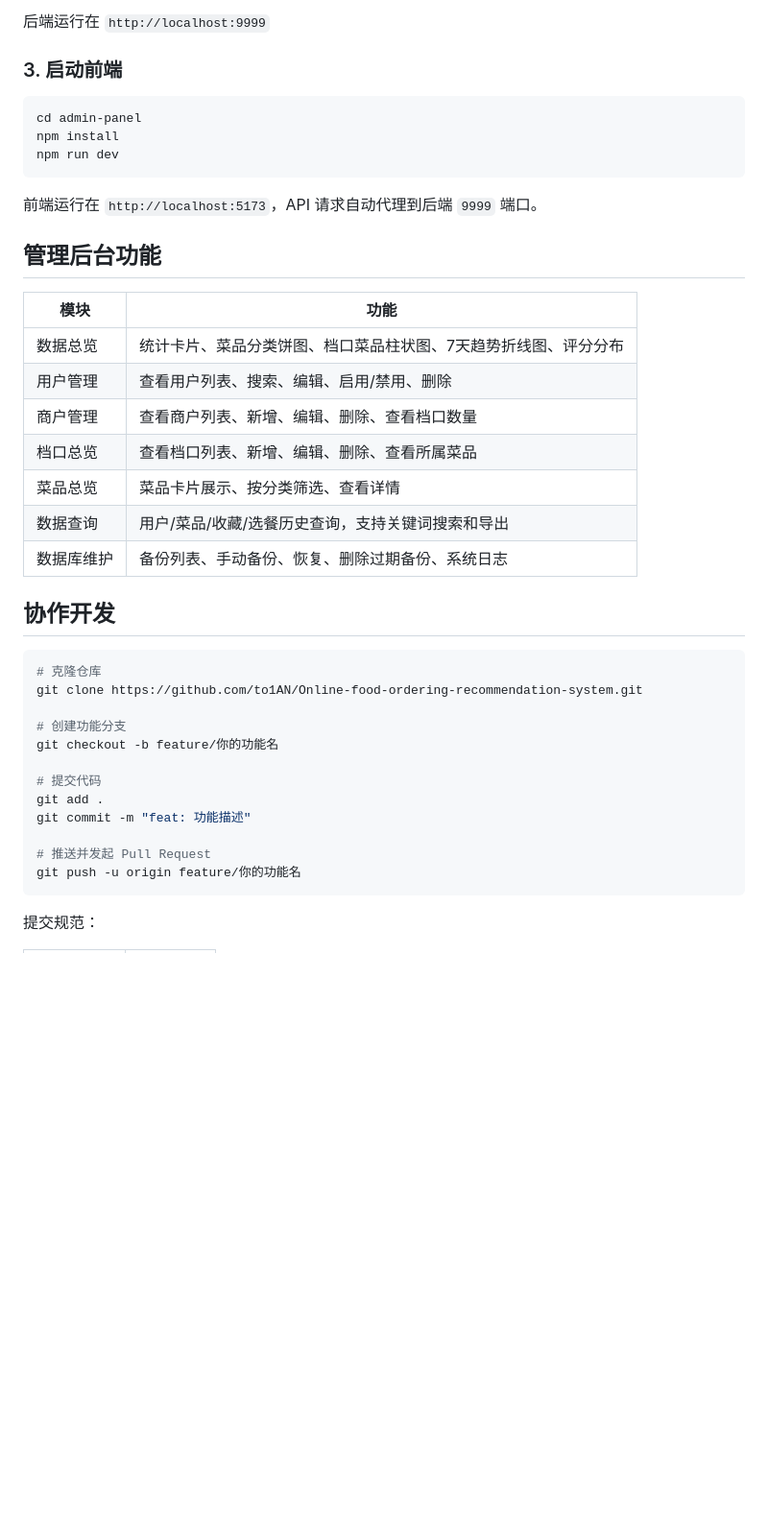
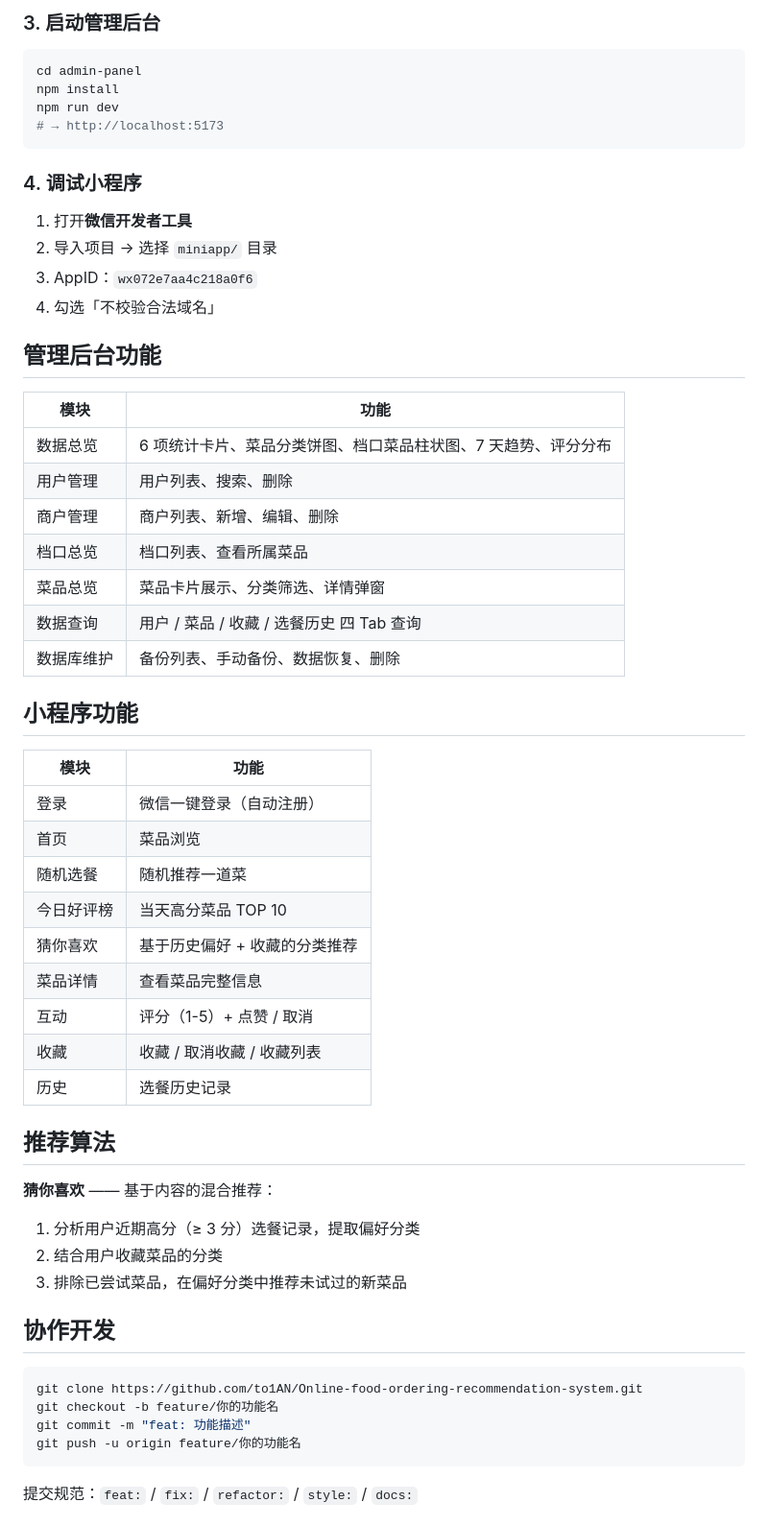
Before and after one commit to to1AN/Online-food-ordering-recommendation-system, a Markdown page: README.md, the part around one of its changes. Shown at 96% size. Rendered like a GitHub page; blank space fills up the shorter version.

````diff
--- a/README.md
+++ b/README.md
@@ -82,45 +90,63 @@ mvn spring-boot:run -DskipTests
 ```
 
-后端运行在 `http://localhost:9999`
-
-### 3. 启动前端
+### 3. 启动管理后台
 
 ```bash
 cd admin-panel
 npm install
 npm run dev
+# → http://localhost:5173
 ```
 
-前端运行在 `http://localhost:5173`，API 请求自动代理到后端 `9999` 端口。
+### 4. 调试小程序
+
+1. 打开**微信开发者工具**
+2. 导入项目 → 选择 `miniapp/` 目录
+3. AppID：`wx072e7aa4c218a0f6`
+4. 勾选「不校验合法域名」
 
 ## 管理后台功能
 
 | 模块 | 功能 |
 |------|------|
-| 数据总览 | 统计卡片、菜品分类饼图、档口菜品柱状图、7天趋势折线图、评分分布 |
-| 用户管理 | 查看用户列表、搜索、编辑、启用/禁用、删除 |
-| 商户管理 | 查看商户列表、新增、编辑、删除、查看档口数量 |
-| 档口总览 | 查看档口列表、新增、编辑、删除、查看所属菜品 |
-| 菜品总览 | 菜品卡片展示、按分类筛选、查看详情 |
-| 数据查询 | 用户/菜品/收藏/选餐历史查询，支持关键词搜索和导出 |
-| 数据库维护 | 备份列表、手动备份、恢复、删除过期备份、系统日志 |
+| 数据总览 | 6 项统计卡片、菜品分类饼图、档口菜品柱状图、7 天趋势、评分分布 |
+| 用户管理 | 用户列表、搜索、删除 |
+| 商户管理 | 商户列表、新增、编辑、删除 |
+| 档口总览 | 档口列表、查看所属菜品 |
+| 菜品总览 | 菜品卡片展示、分类筛选、详情弹窗 |
+| 数据查询 | 用户 / 菜品 / 收藏 / 选餐历史 四 Tab 查询 |
+| 数据库维护 | 备份列表、手动备份、数据恢复、删除 |
+
+## 小程序功能
+
+| 模块 | 功能 |
+|------|------|
+| 登录 | 微信一键登录（自动注册） |
+| 首页 | 菜品浏览 |
+| 随机选餐 | 随机推荐一道菜 |
+| 今日好评榜 | 当天高分菜品 TOP 10 |
+| 猜你喜欢 | 基于历史偏好 + 收藏的分类推荐 |
+| 菜品详情 | 查看菜品完整信息 |
+| 互动 | 评分（1-5）+ 点赞 / 取消 |
+| 收藏 | 收藏 / 取消收藏 / 收藏列表 |
+| 历史 | 选餐历史记录 |
+
+## 推荐算法
+
+**猜你喜欢** —— 基于内容的混合推荐：
+
+1. 分析用户近期高分（≥ 3 分）选餐记录，提取偏好分类
+2. 结合用户收藏菜品的分类
+3. 排除已尝试菜品，在偏好分类中推荐未试过的新菜品
 
 ## 协作开发
 
 ```bash
-# 克隆仓库
 git clone https://github.com/to1AN/Online-food-ordering-recommendation-system.git
-
-# 创建功能分支
 git checkout -b feature/你的功能名
-
-# 提交代码
-git add .
 git commit -m "feat: 功能描述"
-
-# 推送并发起 Pull Request
 git push -u origin feature/你的功能名
 ```
 
-提交规范：
+提交规范：`feat:` / `fix:` / `refactor:` / `style:` / `docs:`
 
````
Also changed, not shown: other parts of README.md (+52 -40 lines).
